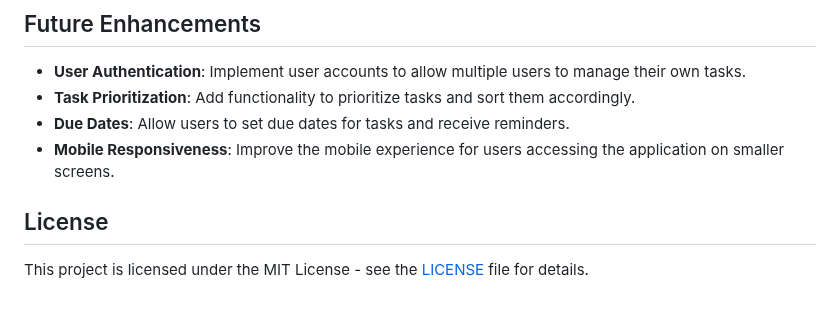
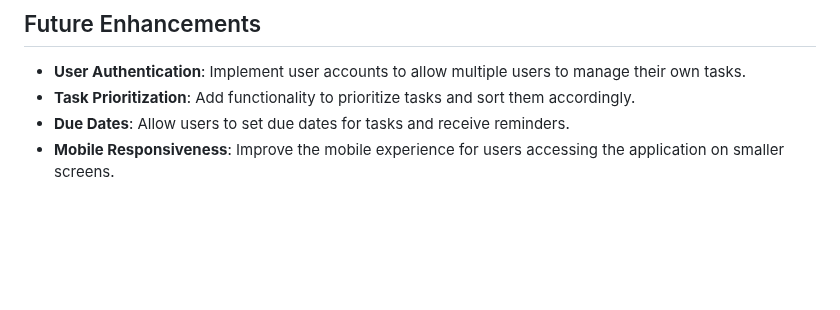
Before and after one commit to ShivaDhama2784/Task-Master, a Markdown page: README.md, the part around the change. GitHub-like rendering; blank space fills up the shorter version.

```diff
--- a/README.md
+++ b/README.md
@@ -51,6 +51,3 @@ Contributions are welcome! If you have suggestions for improvements or new featu
 - **Task Prioritization**: Add functionality to prioritize tasks and sort them accordingly.
 - **Due Dates**: Allow users to set due dates for tasks and receive reminders.
 - **Mobile Responsiveness**: Improve the mobile experience for users accessing the application on smaller screens.
-
-## License
-This project is licensed under the MIT License - see the [LICENSE](LICENSE) file for details.
```
